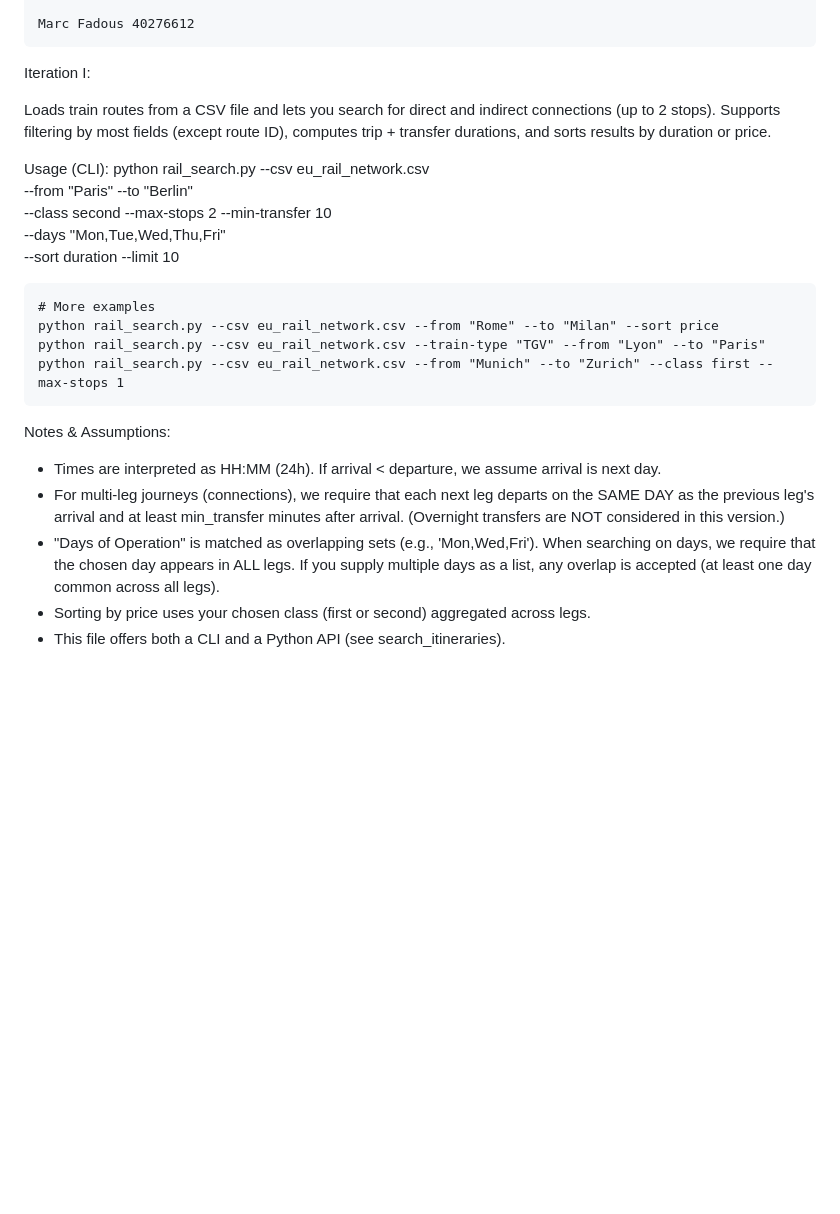
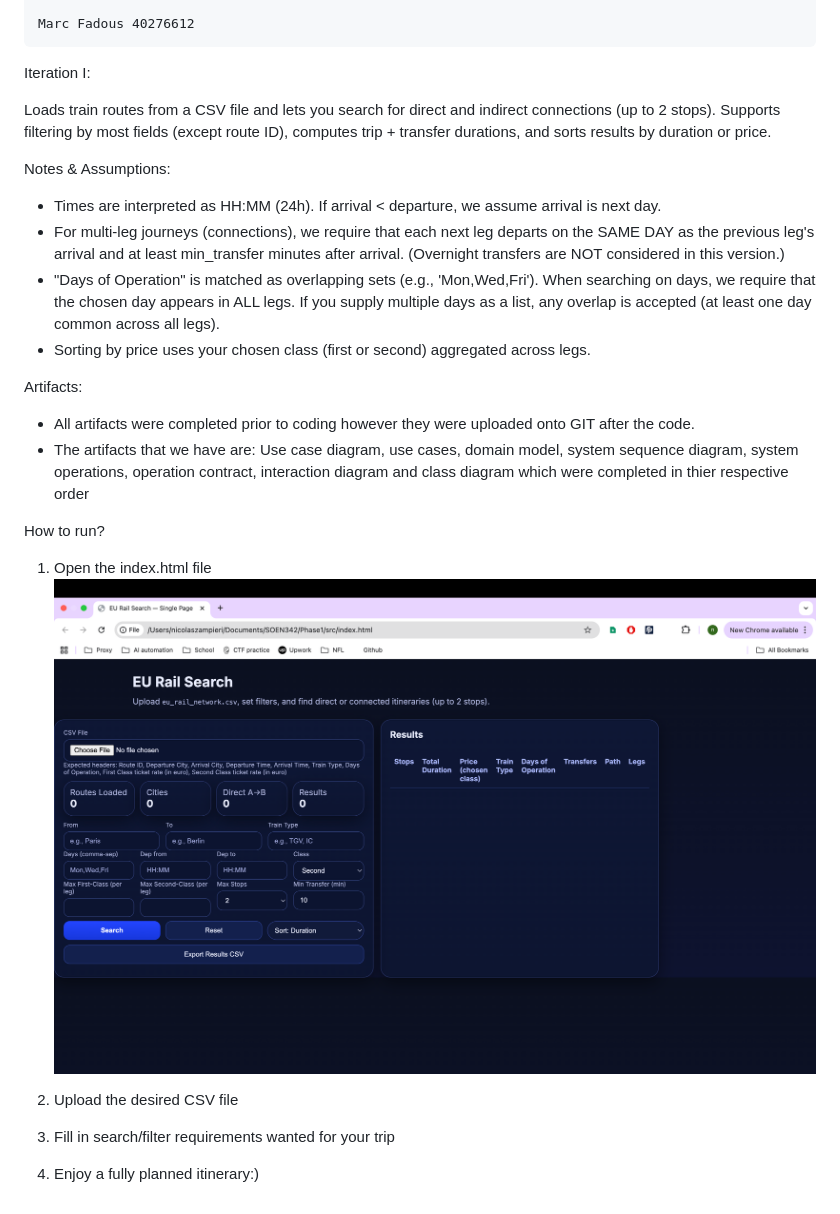
Before and after one commit to nicolas-zampieri/SOEN342, a Markdown page: README.md, the part around the change. Drawn GitHub-style; pictures changed too: image.png (added); blank space fills up the shorter version.

Commit message:
Update README and move use cases; add image asset
Moved use_cases.md to Artifacts directory. Updated README to remove CLI usage, add artifact details, and provide new instructions for running the project with a screenshot. Added image.png as a visual aid.

```diff
--- a/README.md
+++ b/README.md
@@ -17,18 +17,6 @@ indirect connections (up to 2 stops). Supports filtering by most fields
 (except route ID), computes trip + transfer durations, and sorts results
 by duration or price.
 
-Usage (CLI):
-    python rail_search.py --csv eu_rail_network.csv \
-        --from "Paris" --to "Berlin" \
-        --class second --max-stops 2 --min-transfer 10 \
-        --days "Mon,Tue,Wed,Thu,Fri" \
-        --sort duration --limit 10
-
-    # More examples
-    python rail_search.py --csv eu_rail_network.csv --from "Rome" --to "Milan" --sort price
-    python rail_search.py --csv eu_rail_network.csv --train-type "TGV" --from "Lyon" --to "Paris"
-    python rail_search.py --csv eu_rail_network.csv --from "Munich" --to "Zurich" --class first --max-stops 1
-
 Notes & Assumptions:
 
 - Times are interpreted as HH:MM (24h). If arrival < departure, we assume arrival is next day.
@@ -39,4 +27,19 @@ Notes & Assumptions:
   days, we require that the chosen day appears in ALL legs. If you supply multiple days as a list,
   any overlap is accepted (at least one day common across all legs).
 - Sorting by price uses your chosen class (first or second) aggregated across legs.
-- This file offers both a CLI and a Python API (see search_itineraries).
+
+Artifacts:
+
+- All artifacts were completed prior to coding however they were uploaded onto GIT after the code.
+- The artifacts that we have are: Use case diagram, use cases, domain model, system sequence diagram, system operations, operation contract, interaction diagram and class diagram which were completed in thier respective order
+
+How to run?
+
+1) Open the index.html file
+![alt text](image.png)
+
+2) Upload the desired CSV file
+
+3) Fill in search/filter requirements wanted for your trip
+
+4) Enjoy a fully planned itinerary:)
```
Also changed, not shown: 2 other files.
